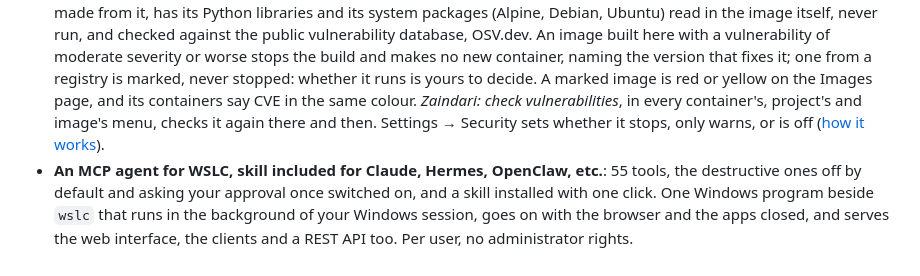
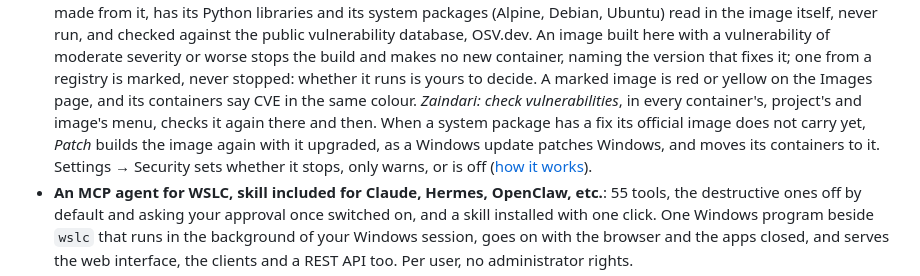
Before and after one commit to Berpiztu/wslc-ai-agent, a Markdown page: README.md, the part around the change. GitHub-like rendering.

Commit message:
README: Zaindari's Patch, a system package fix its official image does not carry yet, built in as a Windows update patches Windows

```diff
--- a/README.md
+++ b/README.md
@@ -275,7 +275,10 @@ its own previews, the first of them 1.6.4, for WSL 3.0.4.
   marked, never stopped: whether it runs is yours to decide. A marked image
   is red or yellow on the Images page, and its containers say CVE in the
   same colour. *Zaindari: check vulnerabilities*, in every container's,
-  project's and image's menu, checks it again there and then. Settings → Security sets whether it
+  project's and image's menu, checks it again there and then. When a system
+  package has a fix its official image does not carry yet, *Patch* builds
+  the image again with it upgraded, as a Windows update patches Windows, and
+  moves its containers to it. Settings → Security sets whether it
   stops, only warns, or is off ([how it works](docs/features/zaindari.md)).
 - **An MCP agent for WSLC, skill included for Claude, Hermes, OpenClaw,
   etc.**: 55 tools, the destructive ones off by default and asking your
```
